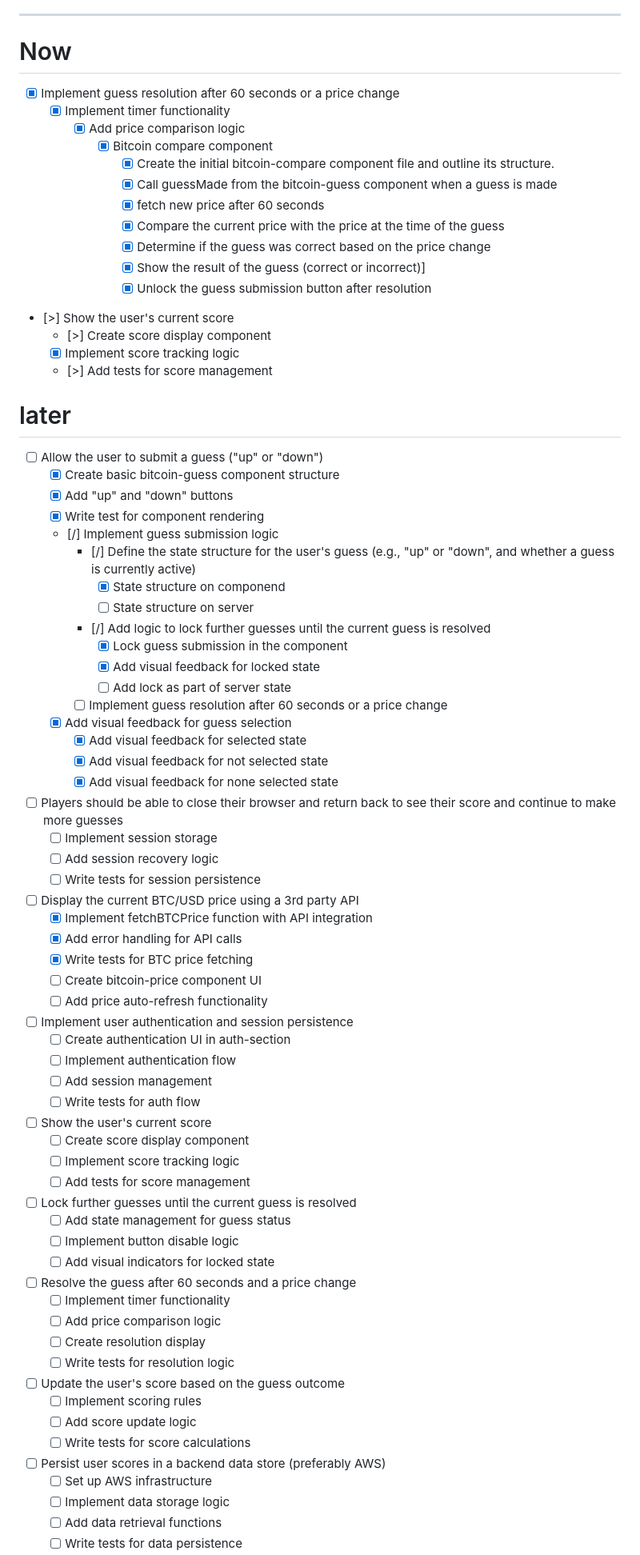
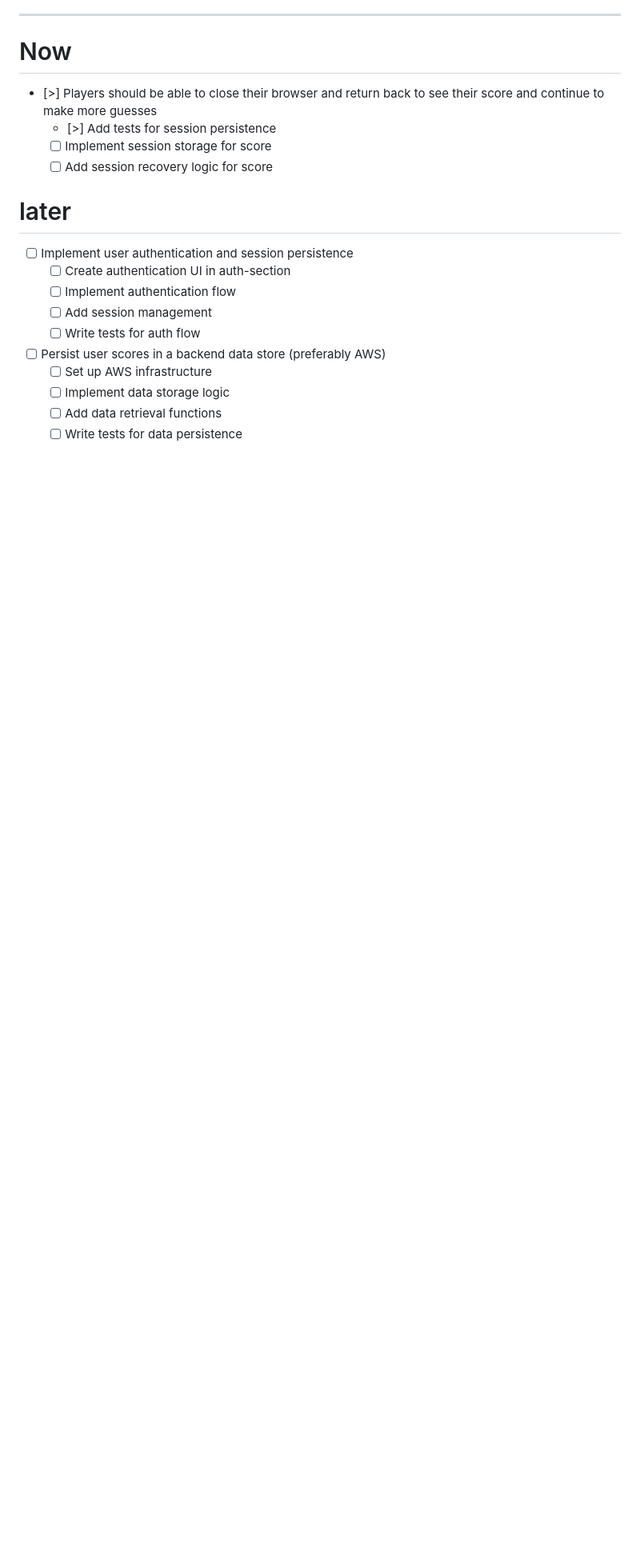
Before and after one commit to paven/BitcoinHorizon, a Markdown page: steps.md, the part around one of its changes. Shown at 80% size. GitHub-like rendering; blank space fills up the shorter version.

```diff
--- a/steps.md
+++ b/steps.md
@@ -15,55 +15,12 @@ Legend:
 
 # Now
 
-- [x] Implement guess resolution after 60 seconds or a price change
-  - [x] Implement timer functionality
-    - [x] Add price comparison logic
-      - [x] Bitcoin compare component
-        - [x] Create the initial bitcoin-compare component file and outline its structure.
-        - [x] Call guessMade from the bitcoin-guess component when a guess is made
-        - [x] fetch new price after 60 seconds
-        - [x] Compare the current price with the price at the time of the guess
-        - [x] Determine if the guess was correct based on the price change
-        - [x] Show the result of the guess (correct or incorrect)]
-        - [x] Unlock the guess submission button after resolution
-
-- [>] Show the user's current score
-  - [>] Create score display component
-  - [x] Implement score tracking logic
-  - [>] Add tests for score management
+- [>] Players should be able to close their browser and return back to see their score and continue to make more guesses
+  - [>] Add tests for session persistence
+  - [ ] Implement session storage for score
+  - [ ] Add session recovery logic for score
 
 # later
-
-- [ ] Allow the user to submit a guess ("up" or "down")
-  - [x] Create basic bitcoin-guess component structure
-  - [x] Add "up" and "down" buttons
-  - [x] Write test for component rendering
-  - [/] Implement guess submission logic
-    - [/] Define the state structure for the user's guess (e.g., "up" or "down", and whether a guess is currently
-      active)
-      - [X] State structure on componend
-      - [ ] State structure on server
-    - [/] Add logic to lock further guesses until the current guess is resolved
-      - [x] Lock guess submission in the component
-      - [x] Add visual feedback for locked state
-      - [ ] Add lock as part of server state
-    - [ ] Implement guess resolution after 60 seconds or a price change
-  - [x] Add visual feedback for guess selection
-    - [x] Add visual feedback for selected state
-    - [x] Add visual feedback for not selected state
-    - [x] Add visual feedback for none selected state
-
-- [ ] Players should be able to close their browser and return back to see their score and continue to make more guesses
-  - [ ] Implement session storage
-  - [ ] Add session recovery logic
-  - [ ] Write tests for session persistence
-
-- [ ] Display the current BTC/USD price using a 3rd party API
-  - [x] Implement fetchBTCPrice function with API integration
-  - [x] Add error handling for API calls
-  - [x] Write tests for BTC price fetching
-  - [ ] Create bitcoin-price component UI
-  - [ ] Add price auto-refresh functionality
 
 - [ ] Implement user authentication and session persistence
   - [ ] Create authentication UI in auth-section
@@ -71,27 +28,6 @@ Legend:
   - [ ] Add session management
   - [ ] Write tests for auth flow
 
-- [ ] Show the user's current score
-  - [ ] Create score display component
-  - [ ] Implement score tracking logic
-  - [ ] Add tests for score management
-
-- [ ] Lock further guesses until the current guess is resolved
-  - [ ] Add state management for guess status
-  - [ ] Implement button disable logic
-  - [ ] Add visual indicators for locked state
-
-- [ ] Resolve the guess after 60 seconds and a price change
-  - [ ] Implement timer functionality
-  - [ ] Add price comparison logic
-  - [ ] Create resolution display
-  - [ ] Write tests for resolution logic
-
-- [ ] Update the user's score based on the guess outcome
-  - [ ] Implement scoring rules
-  - [ ] Add score update logic
-  - [ ] Write tests for score calculations
-
 - [ ] Persist user scores in a backend data store (preferably AWS)
   - [ ] Set up AWS infrastructure
   - [ ] Implement data storage logic
```
Also changed, not shown: other parts of steps.md (+4 -11 lines).
